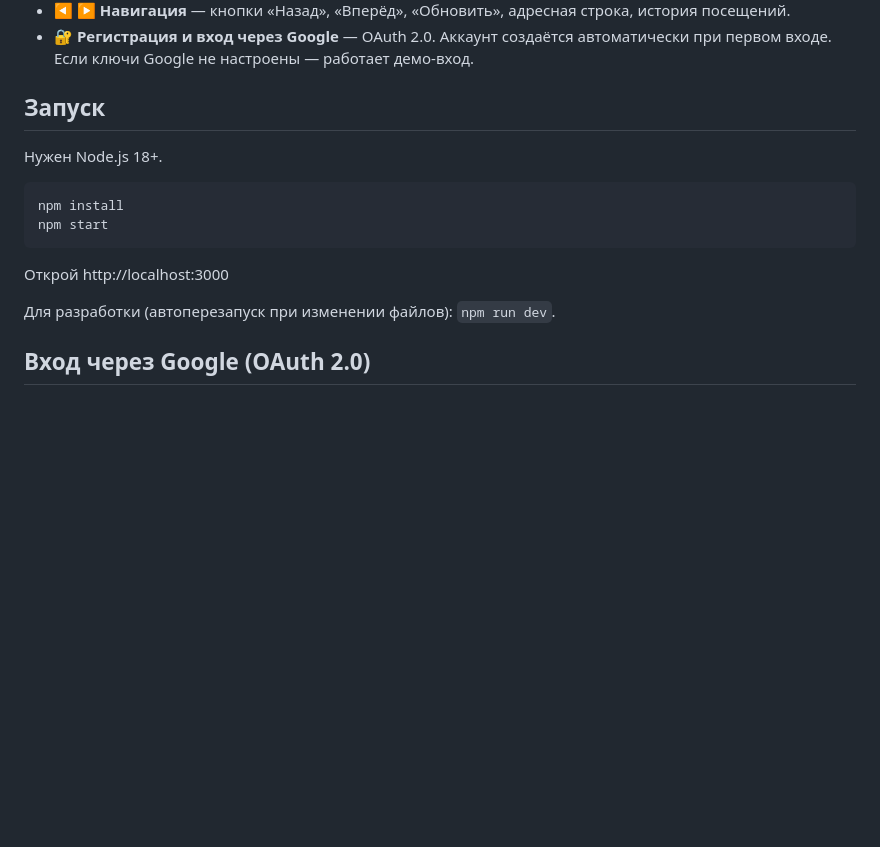
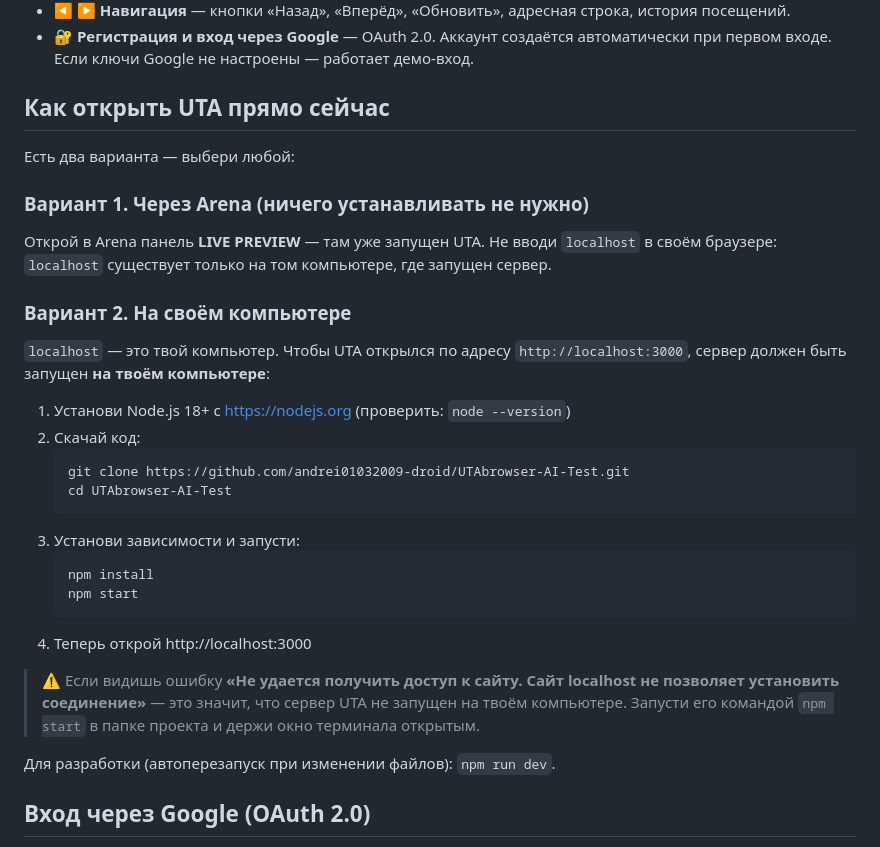
Before and after one commit to andrei01032009-droid/UTAbrowser-AI-Test, a Markdown page: README.md, the part around the change. Drawn GitHub-style; blank space fills up the shorter version.

Commit message:
README: понятная инструкция, как открыть UTA и что делать при ошибке localhost
Co-authored-by: arena-agent <297053741+arena-agent@users.noreply.github.com>

````diff
--- a/README.md
+++ b/README.md
@@ -9,16 +9,30 @@
 - ◀️ ▶️ **Навигация** — кнопки «Назад», «Вперёд», «Обновить», адресная строка, история посещений.
 - 🔐 **Регистрация и вход через Google** — OAuth 2.0. Аккаунт создаётся автоматически при первом входе. Если ключи Google не настроены — работает демо-вход.
 
-## Запуск
+## Как открыть UTA прямо сейчас
 
-Нужен Node.js 18+.
+Есть два варианта — выбери любой:
 
-```bash
-npm install
-npm start
-```
+### Вариант 1. Через Arena (ничего устанавливать не нужно)
+Открой в Arena панель **LIVE PREVIEW** — там уже запущен UTA. Не вводи `localhost` в своём браузере: `localhost` существует только на том компьютере, где запущен сервер.
 
-Открой http://localhost:3000
+### Вариант 2. На своём компьютере
+`localhost` — это твой компьютер. Чтобы UTA открылся по адресу `http://localhost:3000`, сервер должен быть запущен **на твоём компьютере**:
+
+1. Установи Node.js 18+ с https://nodejs.org (проверить: `node --version`)
+2. Скачай код:
+   ```bash
+   git clone https://github.com/andrei01032009-droid/UTAbrowser-AI-Test.git
+   cd UTAbrowser-AI-Test
+   ```
+3. Установи зависимости и запусти:
+   ```bash
+   npm install
+   npm start
+   ```
+4. Теперь открой http://localhost:3000
+
+> ⚠️ Если видишь ошибку **«Не удается получить доступ к сайту. Сайт localhost не позволяет установить соединение»** — это значит, что сервер UTA не запущен на твоём компьютере. Запусти его командой `npm start` в папке проекта и держи окно терминала открытым.
 
 Для разработки (автоперезапуск при изменении файлов): `npm run dev`.
 
````
